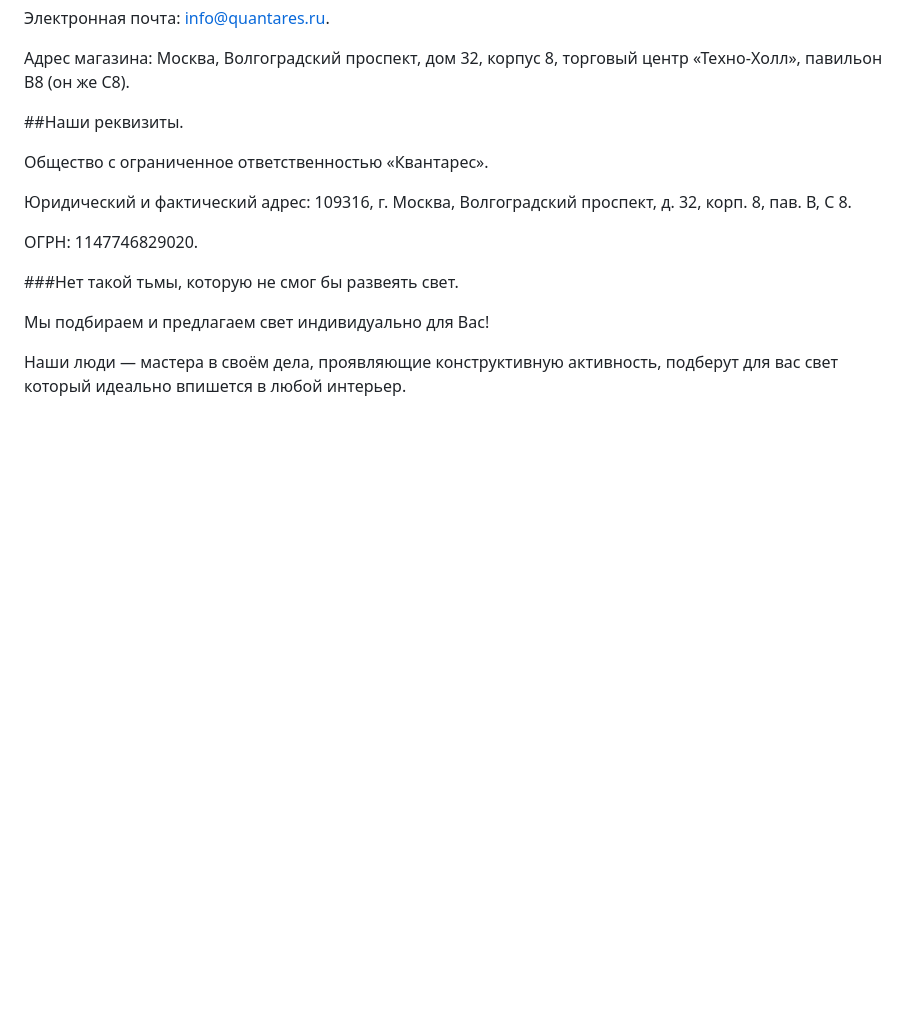
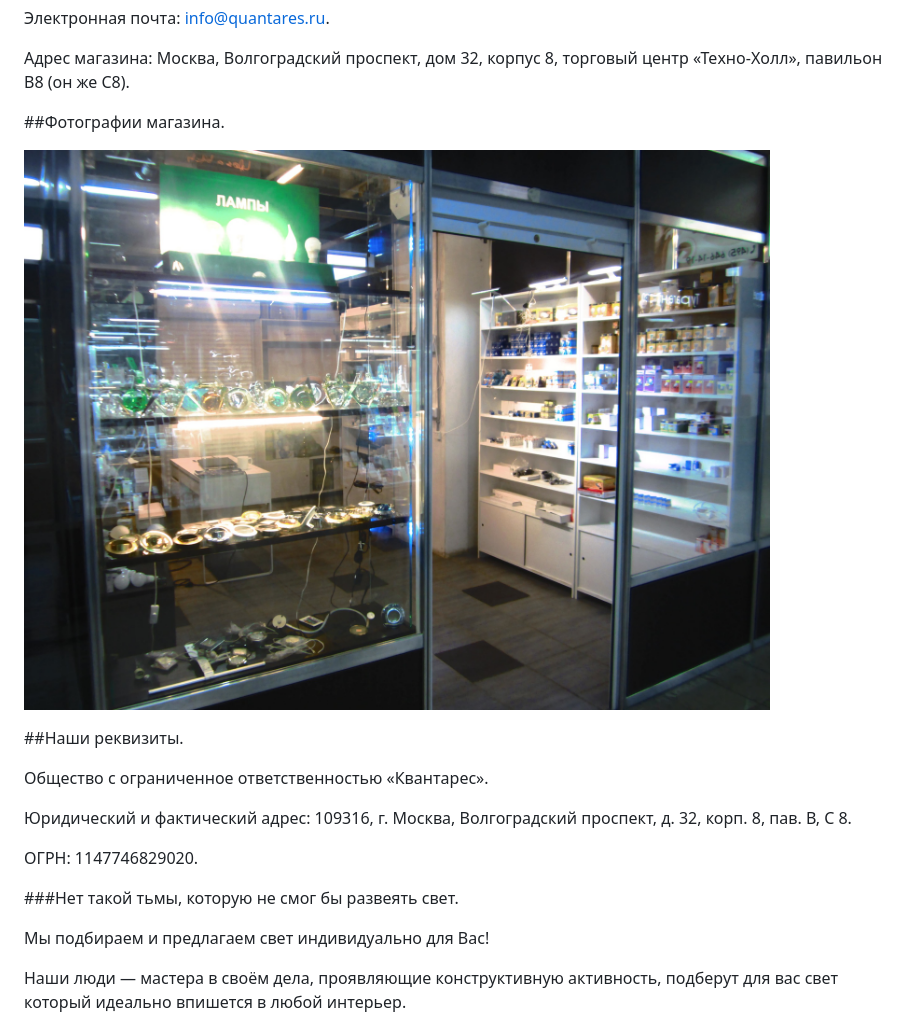
Before and after one commit to VVVas/quantares, a Markdown page: about/index.md, the part around the change. Rendered like a GitHub page; pictures changed too: images/about/enter.jpg (added); blank space fills up the shorter version.

Commit message:
Фотография магазина

```diff
--- a/about/index.md
+++ b/about/index.md
@@ -9,6 +9,10 @@ layout: index
 Электронная почта: [info@quantares.ru](mailto:info@quantares.ru).
 
 Адрес магазина: Москва, Волгоградский проспект, дом 32, корпус 8, торговый центр «Техно-Холл», павильон B8 (он же C8).
+
+##Фотографии магазина.
+
+![Фотография входа в магазин](/images/about/enter.jpg "Вход в магазин")
 
 ##Наши реквизиты.
 
```
